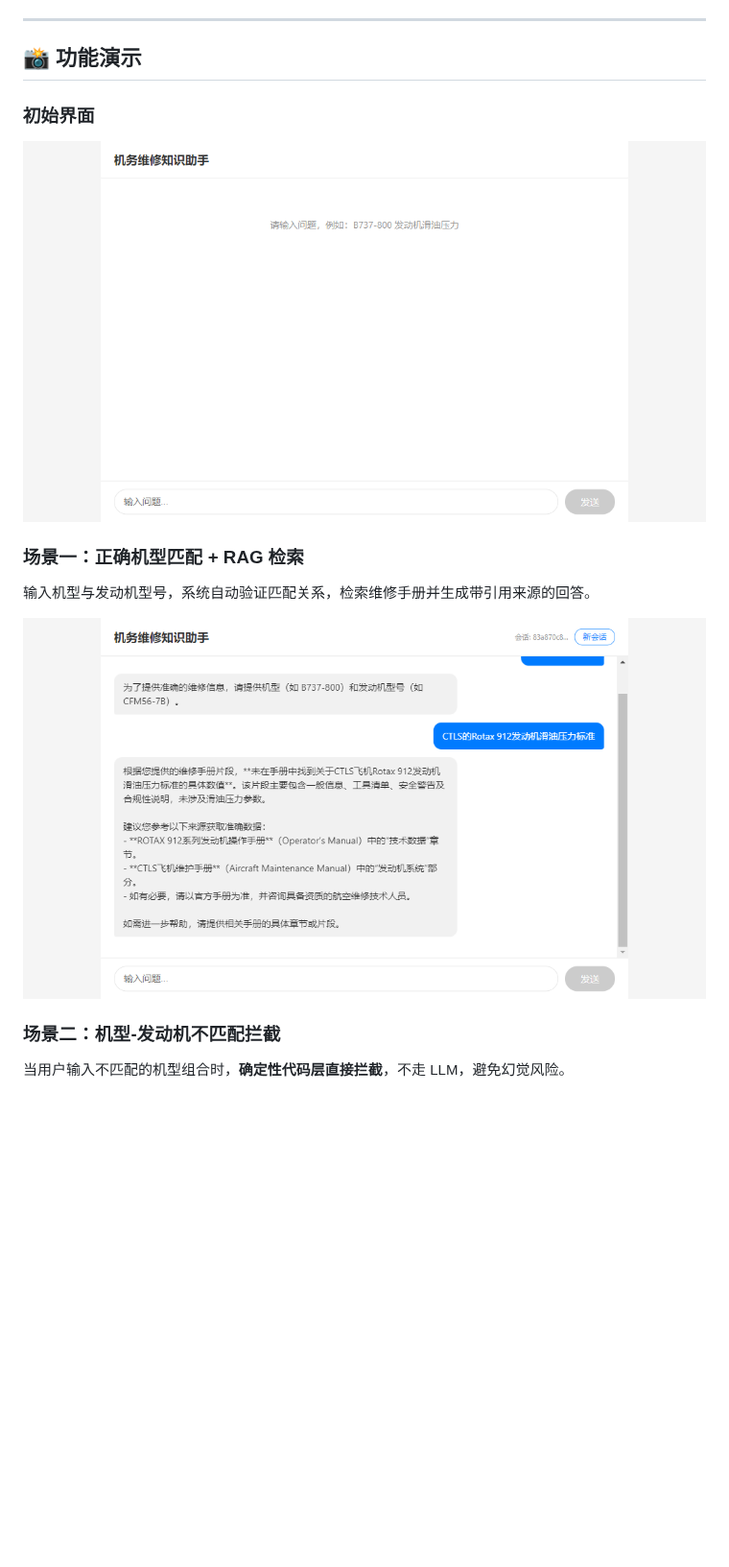
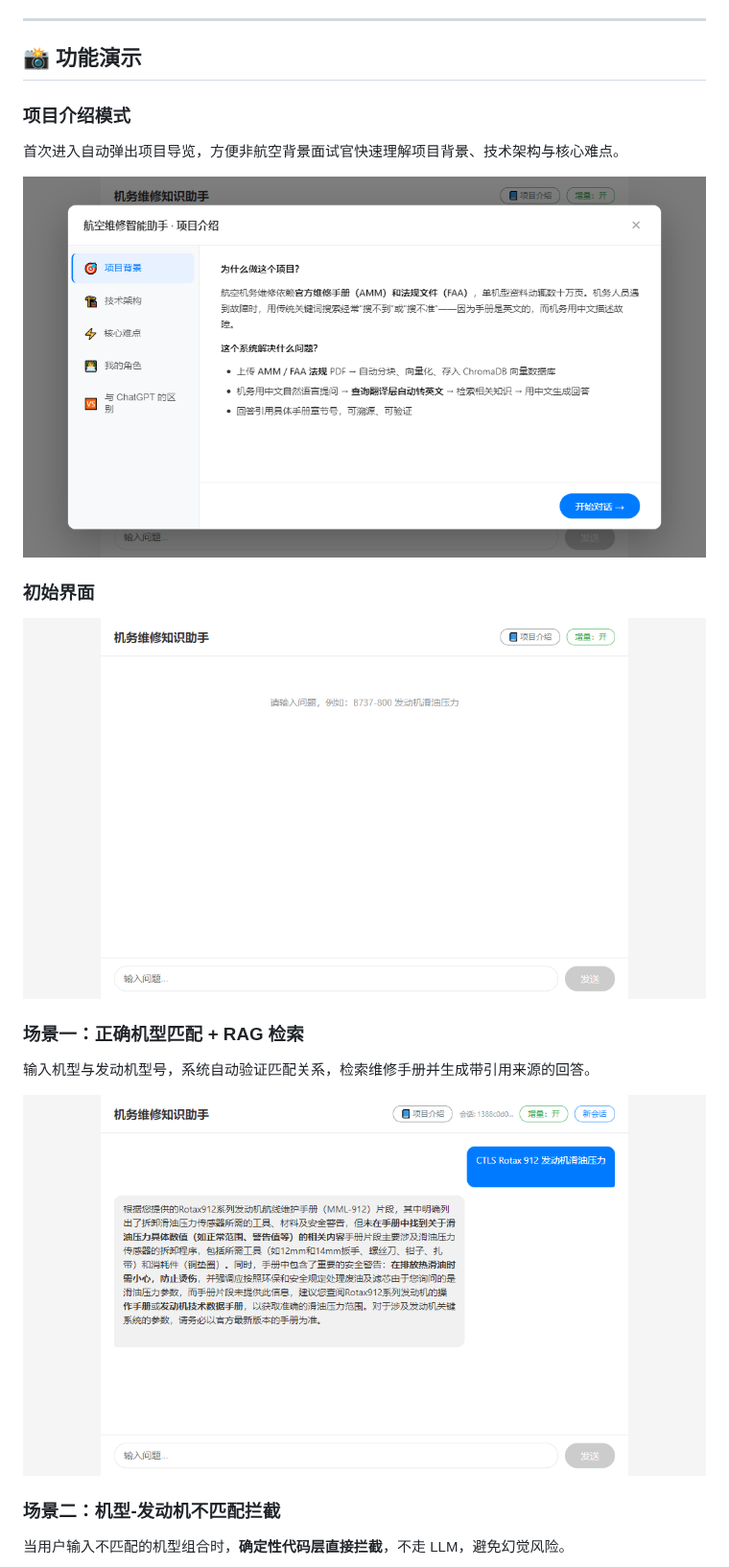
Before and after one commit to FEJerome/aviation-maintenance-assistant, a Markdown page: README.md, the part around the change. Shown at 96% size. GitHub-like rendering; pictures changed too: docs/assets/screenshots/scenario0-initial.png, docs/assets/screenshots/scenario1-guide.png (added), docs/assets/screenshots/scenario2-result.png; blank space fills up the shorter version.

Commit message:
docs(readme): 更新功能演示截图并增加项目介绍模式
- 使用 Playwright 重新截取所有功能演示截图
- 新增项目介绍模式截图 scenario1-guide.png
- 更新 README.md 功能演示章节，增加项目介绍模式说明

Co-Authored-By: Claude Opus 4.8 <noreply@anthropic.com>

```diff
--- a/README.md
+++ b/README.md
@@ -14,6 +14,12 @@
 ---
 
 ## 📸 功能演示
+
+### 项目介绍模式
+
+首次进入自动弹出项目导览，方便非航空背景面试官快速理解项目背景、技术架构与核心难点。
+
+![项目介绍模式](docs/assets/screenshots/scenario1-guide.png)
 
 ### 初始界面
 
```
Also changed, not shown: docs/assets/screenshots/scenario3-result.png, docs/assets/screenshots/scenario4-result.png, docs/assets/screenshots/scenario5-result.png.
